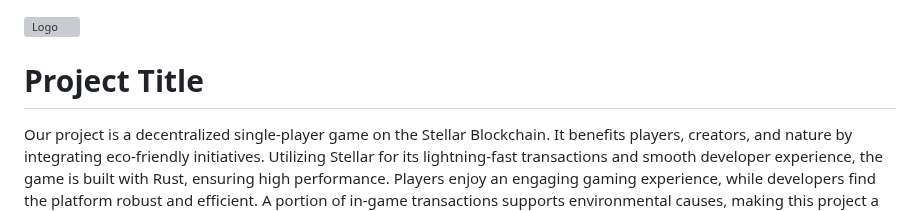
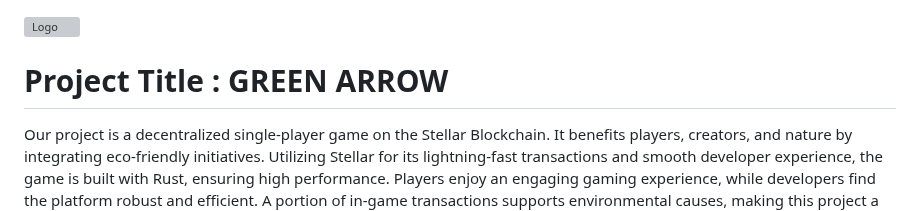
Before and after one commit to TheMystic07/Green-Arrow-Final, a Markdown page: README.md, the part around the change. Rendered like a GitHub page; grey boxes are pictures that could not be loaded.

```diff
--- a/README.md
+++ b/README.md
@@ -2,7 +2,7 @@
 ![Logo](https://www.canva.com/design/DAGFlPv8ntM/LhD5NlRw88-TxQfDLBr96Q/edit?utm_content=DAGFlPv8ntM&utm_campaign=designshare&utm_medium=link2&utm_source=sharebutton)
 
 
-# Project Title
+# Project Title : GREEN ARROW
 
 Our project is a decentralized single-player game on the Stellar Blockchain. It benefits players, creators, and nature by integrating eco-friendly initiatives. Utilizing Stellar for its lightning-fast transactions and smooth developer experience, the game is built with Rust, ensuring high performance. Players enjoy an engaging gaming experience, while developers find the platform robust and efficient. A portion of in-game transactions supports environmental causes, making this project a win for everyone involved.
 
```
